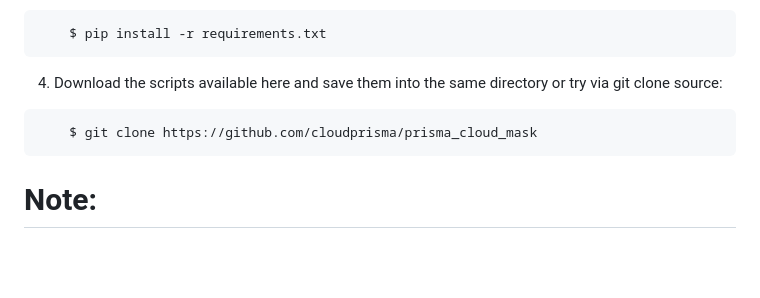
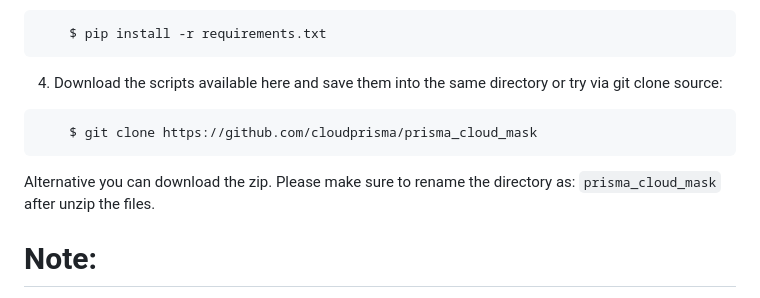
Before and after one commit to cloudprisma/prisma-cloud_mask, a Markdown page: README.md, the part around the change. Rendered like a GitHub page; blank space fills up the shorter version.

````diff
--- a/README.md
+++ b/README.md
@@ -52,6 +52,8 @@ Second one, called [sample_validation-data](https://github.com/cloudprisma/prism
   ```
       $ git clone https://github.com/cloudprisma/prisma_cloud_mask
   ```
+Alternative you can download the zip. Please make sure to rename the directory as: ``prisma_cloud_mask`` after unzip the files.
+
   # Note:
   Given its weight, some files are attached as google drive link. Do not forget to download them:
 
````
